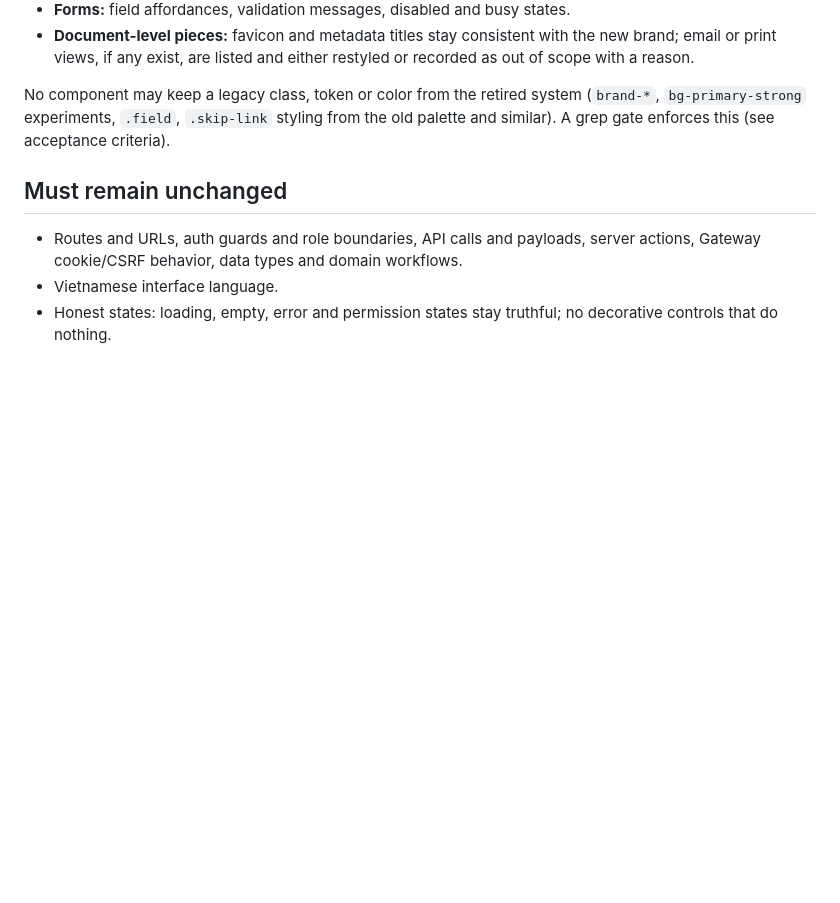
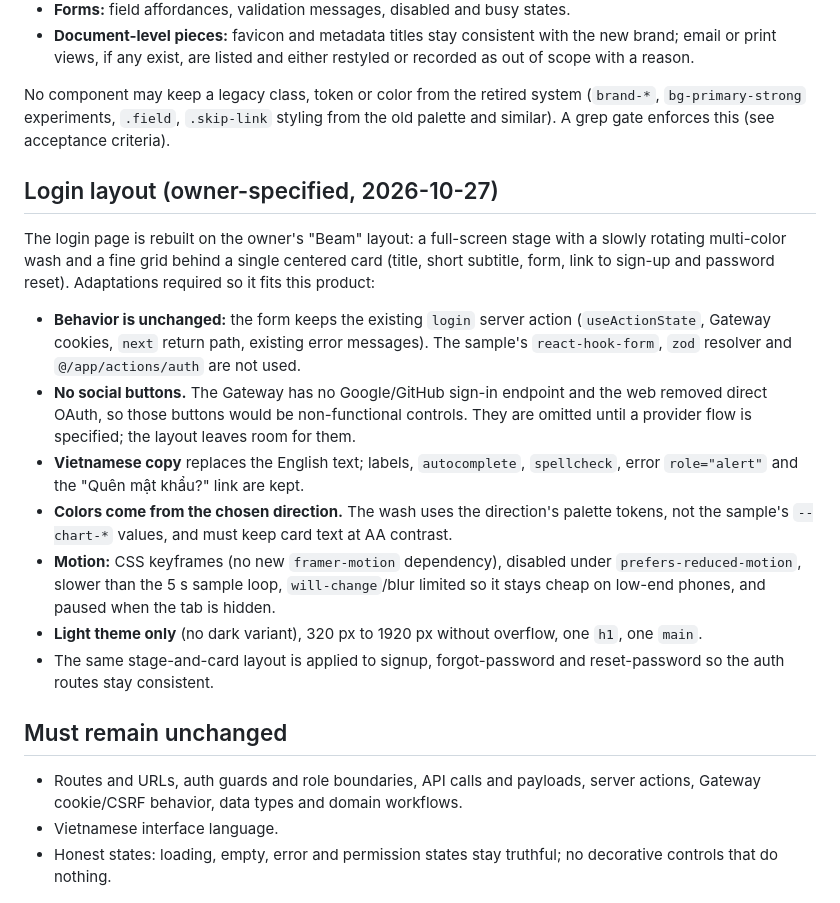
Before and after one commit to tizh24/ROAD_TRIP, a Markdown page: docs/specs/tripz-ui-rebuild-spec.md, the part around the change. Rendered like a GitHub page; blank space fills up the shorter version.

Commit message:
docs: specify the Beam login layout in the UI rebuild spec
Co-Authored-By: Claude Sonnet 5.5 <noreply@anthropic.com>

```diff
--- a/docs/specs/tripz-ui-rebuild-spec.md
+++ b/docs/specs/tripz-ui-rebuild-spec.md
@@ -45,6 +45,18 @@ The rebuild is complete only when **every** visible surface follows the new syst
 
 No component may keep a legacy class, token or color from the retired system (`brand-*`, `bg-primary-strong` experiments, `.field`, `.skip-link` styling from the old palette and similar). A grep gate enforces this (see acceptance criteria).
 
+## Login layout (owner-specified, 2026-10-27)
+
+The login page is rebuilt on the owner's "Beam" layout: a full-screen stage with a slowly rotating multi-color wash and a fine grid behind a single centered card (title, short subtitle, form, link to sign-up and password reset). Adaptations required so it fits this product:
+
+- **Behavior is unchanged:** the form keeps the existing `login` server action (`useActionState`, Gateway cookies, `next` return path, existing error messages). The sample's `react-hook-form`, `zod` resolver and `@/app/actions/auth` are not used.
+- **No social buttons.** The Gateway has no Google/GitHub sign-in endpoint and the web removed direct OAuth, so those buttons would be non-functional controls. They are omitted until a provider flow is specified; the layout leaves room for them.
+- **Vietnamese copy** replaces the English text; labels, `autocomplete`, `spellcheck`, error `role="alert"` and the "Quên mật khẩu?" link are kept.
+- **Colors come from the chosen direction.** The wash uses the direction's palette tokens, not the sample's `--chart-*` values, and must keep card text at AA contrast.
+- **Motion:** CSS keyframes (no new `framer-motion` dependency), disabled under `prefers-reduced-motion`, slower than the 5 s sample loop, `will-change`/blur limited so it stays cheap on low-end phones, and paused when the tab is hidden.
+- **Light theme only** (no dark variant), 320 px to 1920 px without overflow, one `h1`, one `main`.
+- The same stage-and-card layout is applied to signup, forgot-password and reset-password so the auth routes stay consistent.
+
 ## Must remain unchanged
 
 - Routes and URLs, auth guards and role boundaries, API calls and payloads, server actions, Gateway cookie/CSRF behavior, data types and domain workflows.
```
Also changed, not shown: docs/specs/tripz-ui-rebuild-plan.md (+1 -1 lines), docs/specs/tripz-ui-rebuild-tasks.md (+2 -1 lines).
